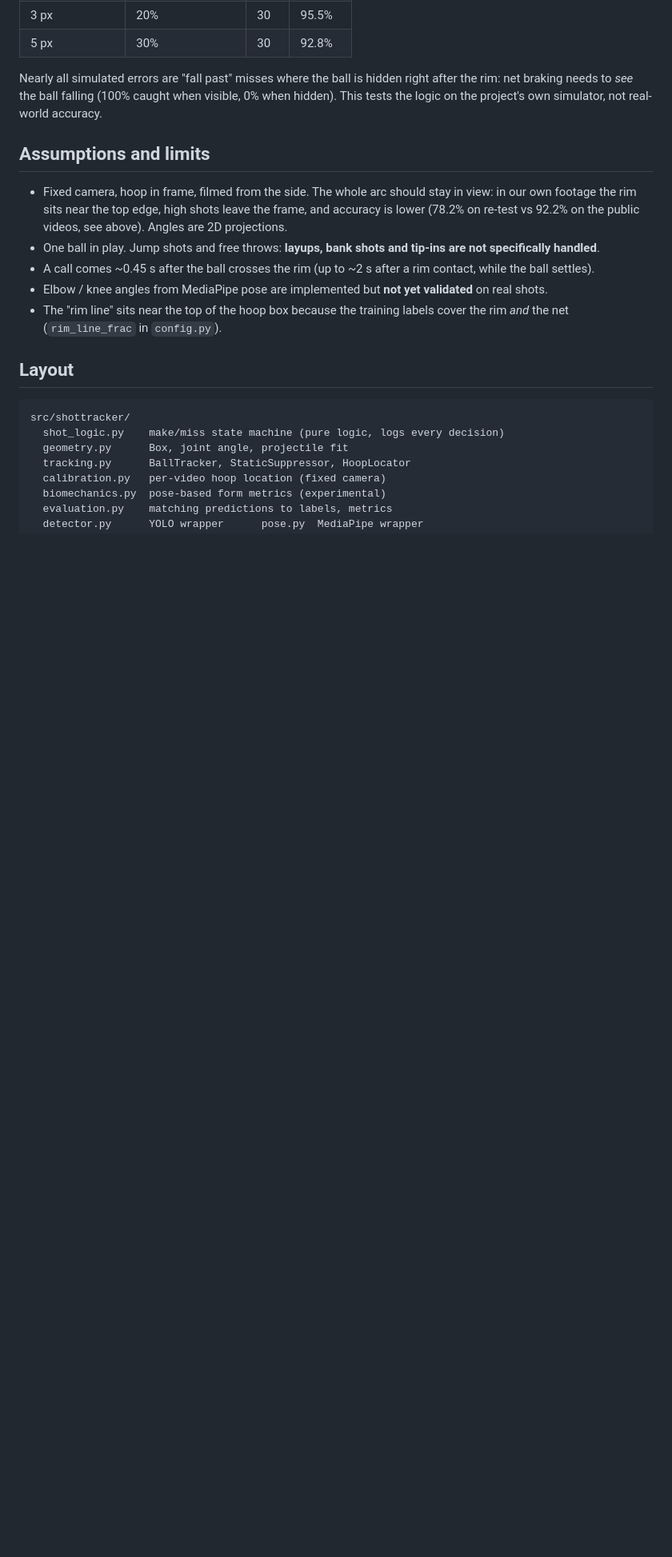
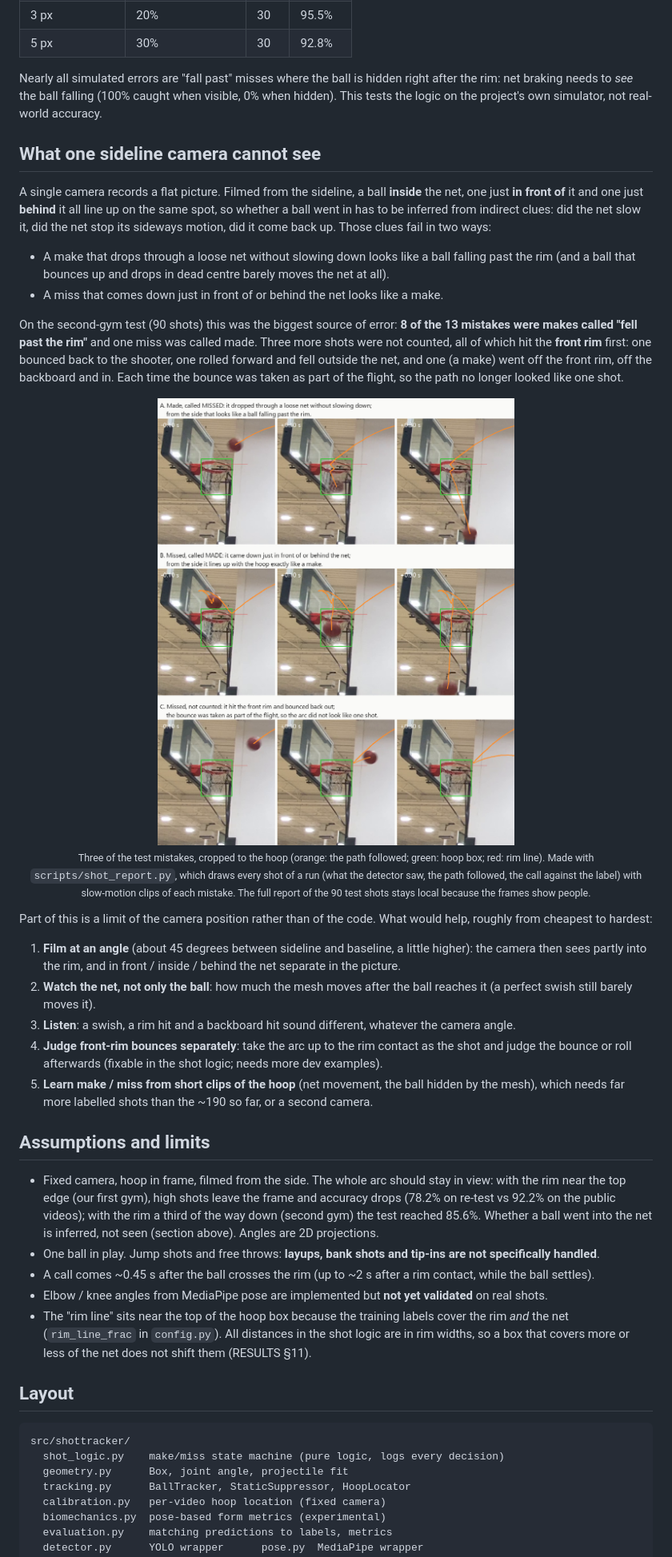
Before and after one commit to NathanielRecto/Basketball-Shot-Tracker, a Markdown page: README.md, the part around the change. Shown: that part at 80% size. Drawn GitHub-style; pictures changed too: docs/images/sideline_limits.png (added); blank space fills up the shorter version.

Commit message:
README: what one sideline camera cannot see
From the sideline a ball inside the net, just in front of it and just
behind it line up in the picture, so a make is inferred from clues (did
the net slow it, stop its sideways motion). On the second-gym test 8 of 13
mistakes were makes called "fell past the rim", one miss was called made,
and 3 shots that hit the front rim first were not counted.

docs/images/sideline_limits.png shows three of them cropped to the hoop (no
people), made from the shot report; the section lists what would help, from
filming at an angle to judging front-rim bounces separately.

```diff
--- a/README.md
+++ b/README.md
@@ -255,18 +255,58 @@ Nearly all simulated errors are "fall past" misses where the ball is hidden righ
 net braking needs to *see* the ball falling (100% caught when visible, 0% when hidden). This tests
 the logic on the project's own simulator, not real-world accuracy.
 
+## What one sideline camera cannot see
+
+A single camera records a flat picture. Filmed from the sideline, a ball **inside** the net, one
+just **in front of** it and one just **behind** it all line up on the same spot, so whether a ball
+went in has to be inferred from indirect clues: did the net slow it, did the net stop its sideways
+motion, did it come back up. Those clues fail in two ways:
+
+* A make that drops through a loose net without slowing down looks like a ball falling past the rim
+  (and a ball that bounces up and drops in dead centre barely moves the net at all).
+* A miss that comes down just in front of or behind the net looks like a make.
+
+On the second-gym test (90 shots) this was the biggest source of error: **8 of the 13 mistakes were
+makes called "fell past the rim"** and one miss was called made. Three more shots were not counted,
+all of which hit the **front rim** first: one bounced back to the shooter, one rolled forward and fell
+outside the net, and one (a make) went off the front rim, off the backboard and in. Each time the
+bounce was taken as part of the flight, so the path no longer looked like one shot.
+
+<p align="center">
+  <img src="docs/images/sideline_limits.png" width="760" alt="Three test shots cropped to the hoop: a make called a miss, a miss called a make, and a front-rim bounce that was not counted">
+  <br><sub>Three of the test mistakes, cropped to the hoop (orange: the path followed; green: hoop box; red: rim line).
+  Made with <code>scripts/shot_report.py</code>, which draws every shot of a run (what the detector saw, the path
+  followed, the call against the label) with slow-motion clips of each mistake. The full report of the 90 test
+  shots stays local because the frames show people.</sub>
+</p>
+
+Part of this is a limit of the camera position rather than of the code. What would help, roughly
+from cheapest to hardest:
+
+1. **Film at an angle** (about 45 degrees between sideline and baseline, a little higher): the camera then
+   sees partly into the rim, and in front / inside / behind the net separate in the picture.
+2. **Watch the net, not only the ball**: how much the mesh moves after the ball reaches it (a perfect swish
+   still barely moves it).
+3. **Listen**: a swish, a rim hit and a backboard hit sound different, whatever the camera angle.
+4. **Judge front-rim bounces separately**: take the arc up to the rim contact as the shot and judge the
+   bounce or roll afterwards (fixable in the shot logic; needs more dev examples).
+5. **Learn make / miss from short clips of the hoop** (net movement, the ball hidden by the mesh), which
+   needs far more labelled shots than the ~190 so far, or a second camera.
+
 ## Assumptions and limits
 
-* Fixed camera, hoop in frame, filmed from the side. The whole arc should stay in view: in our own
-  footage the rim sits near the top edge, high shots leave the frame, and accuracy is lower (78.2% on
-  re-test vs 92.2% on the public videos, see above). Angles are 2D projections.
+* Fixed camera, hoop in frame, filmed from the side. The whole arc should stay in view: with the rim
+  near the top edge (our first gym), high shots leave the frame and accuracy drops (78.2% on re-test vs
+  92.2% on the public videos); with the rim a third of the way down (second gym) the test reached 85.6%.
+  Whether a ball went into the net is inferred, not seen (section above). Angles are 2D projections.
 * One ball in play. Jump shots and free throws: **layups, bank shots and tip-ins are not
   specifically handled**.
 * A call comes ~0.45 s after the ball crosses the rim (up to ~2 s after a rim contact, while the
   ball settles).
 * Elbow / knee angles from MediaPipe pose are implemented but **not yet validated** on real shots.
 * The "rim line" sits near the top of the hoop box because the training labels cover the rim *and*
-  the net (`rim_line_frac` in `config.py`).
+  the net (`rim_line_frac` in `config.py`). All distances in the shot logic are in rim widths, so a box
+  that covers more or less of the net does not shift them (RESULTS §11).
 
 ## Layout
 
```
